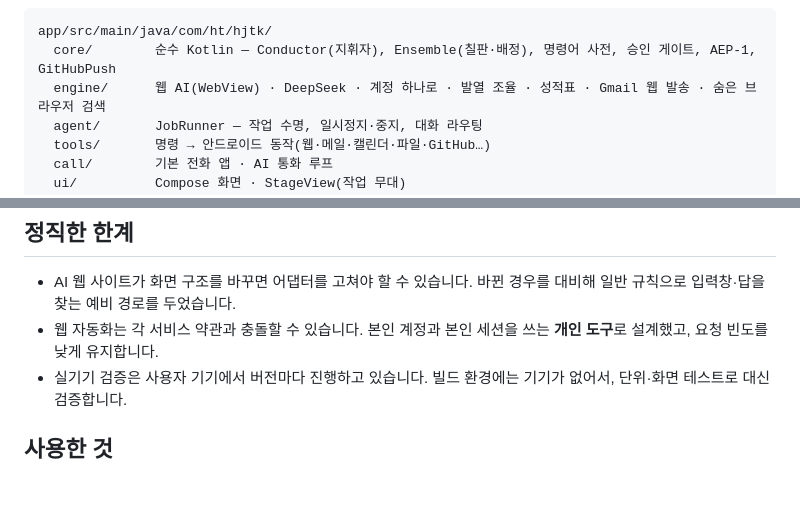
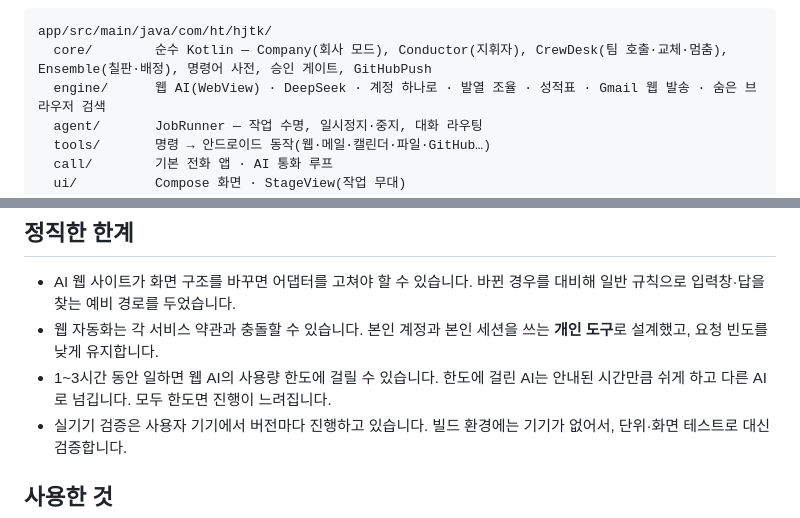
Before and after one commit to heok0308hth-glitch/HJTK, a Markdown page: README.md, 2 parts joined by grey strips. GitHub-like rendering; blank space fills up the shorter version.

````diff
--- a/README.md
+++ b/README.md
@@ -124,7 +157,7 @@ flowchart TB
 
 ```
 app/src/main/java/com/ht/hjtk/
-  core/        순수 Kotlin — Conductor(지휘자), Ensemble(칠판·배정), 명령어 사전, 승인 게이트, AEP-1, GitHubPush
+  core/        순수 Kotlin — Company(회사 모드), Conductor(지휘자), CrewDesk(팀 호출·교체·멈춤), Ensemble(칠판·배정), 명령어 사전, 승인 게이트, GitHubPush
   engine/      웹 AI(WebView) · DeepSeek · 계정 하나로 · 발열 조율 · 성적표 · Gmail 웹 발송 · 숨은 브라우저 검색
   agent/       JobRunner — 작업 수명, 일시정지·중지, 대화 라우팅
   tools/       명령 → 안드로이드 동작(웹·메일·캘린더·파일·GitHub…)
@@ -178,6 +213,7 @@ GitHub Actions가 푸시마다 같은 테스트를 돌리고 디버그 APK를
 
 - AI 웹 사이트가 화면 구조를 바꾸면 어댑터를 고쳐야 할 수 있습니다. 바뀐 경우를 대비해 일반 규칙으로 입력창·답을 찾는 예비 경로를 두었습니다.
 - 웹 자동화는 각 서비스 약관과 충돌할 수 있습니다. 본인 계정과 본인 세션을 쓰는 **개인 도구**로 설계했고, 요청 빈도를 낮게 유지합니다.
+- 1~3시간 동안 일하면 웹 AI의 사용량 한도에 걸릴 수 있습니다. 한도에 걸린 AI는 안내된 시간만큼 쉬게 하고 다른 AI로 넘깁니다. 모두 한도면 진행이 느려집니다.
 - 실기기 검증은 사용자 기기에서 버전마다 진행하고 있습니다. 빌드 환경에는 기기가 없어서, 단위·화면 테스트로 대신 검증합니다.
 
 ## 사용한 것
````
Also changed, not shown: other parts of README.md (+50 -15 lines), docs/hero.png, docs/screens/project-job.png (added), docs/screens/project-time.png (added), docs/screens/project.png (added), 15 other files.
